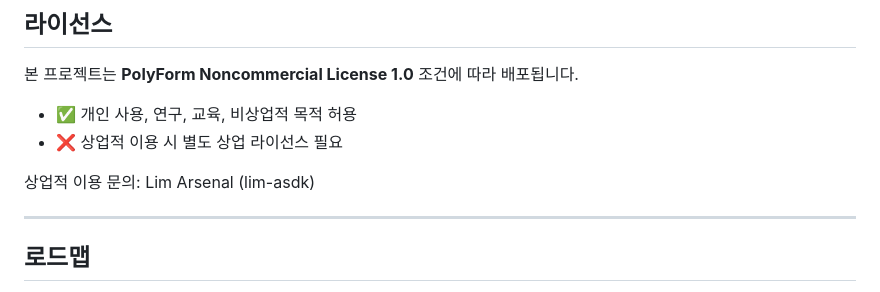
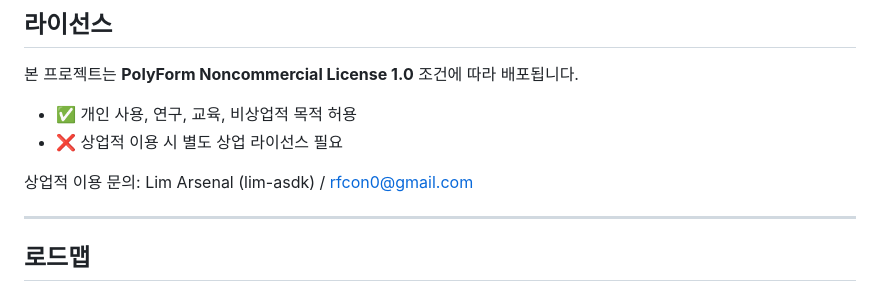
Before and after one commit to lim-asdk/Matrix_MCP_V2, a Markdown page: README.md, the part around the change. GitHub-like rendering.

Commit message:
Update license contact email

```diff
--- a/README.md
+++ b/README.md
@@ -132,7 +132,7 @@ Settings → Servers에서 MCP 서버를 추가합니다.
 - ✅ 개인 사용, 연구, 교육, 비상업적 목적 허용
 - ❌ 상업적 이용 시 별도 상업 라이선스 필요
 
-상업적 이용 문의: Lim Arsenal (lim-asdk)
+상업적 이용 문의: Lim Arsenal (lim-asdk) / rfcon0@gmail.com
 
 ---
 
```
